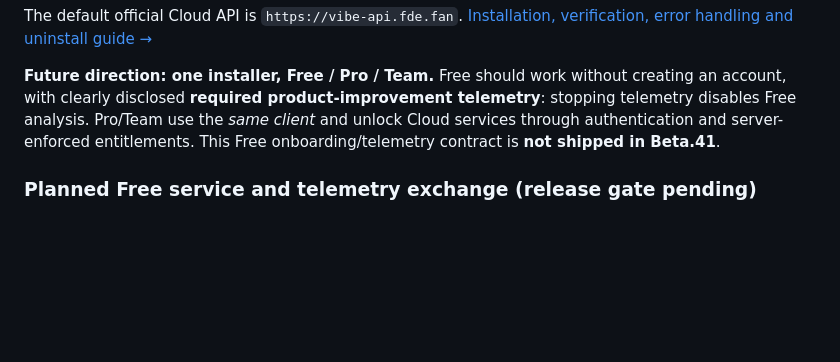
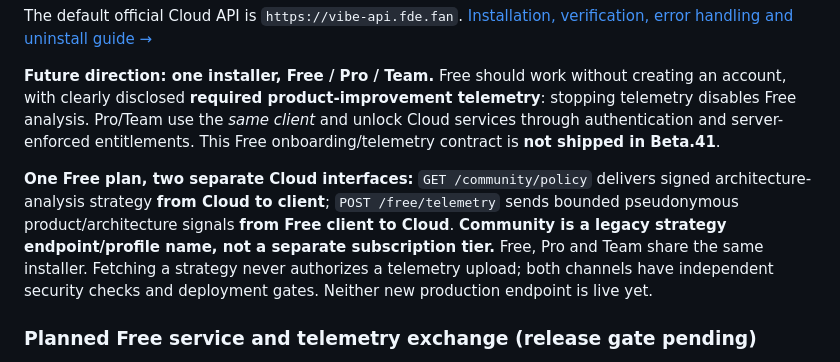
Before and after one commit to tubban1/vibe-monitor, a Markdown page: README.md, the part around the change. Drawn GitHub-style; blank space fills up the shorter version.

Commit message:
docs(free): distinguish strategy delivery from telemetry ingestion

```diff
--- a/README.md
+++ b/README.md
@@ -43,6 +43,15 @@ The default official Cloud API is `https://vibe-api.fde.fan`. [Installation, ver
 
 **Future direction: one installer, Free / Pro / Team.** Free should work without creating an account, with clearly disclosed **required product-improvement telemetry**: stopping telemetry disables Free analysis. Pro/Team use the *same client* and unlock Cloud services through authentication and server-enforced entitlements. This Free onboarding/telemetry contract is **not shipped in Beta.41**.
 
+**One Free plan, two separate Cloud interfaces:** `GET /community/policy`
+delivers signed architecture-analysis strategy **from Cloud to client**;
+`POST /free/telemetry` sends bounded pseudonymous product/architecture
+signals **from Free client to Cloud**. **Community is a legacy strategy
+endpoint/profile name, not a separate subscription tier.** Free, Pro and
+Team share the same installer. Fetching a strategy never authorizes a
+telemetry upload; both channels have independent security checks and
+deployment gates. Neither new production endpoint is live yet.
+
 ### Planned Free service and telemetry exchange (release gate pending)
 
 The Free service requires product-improvement telemetry covering usage, performance, technical/project categories, architecture change, recommendations, and explicit user or Agent outcome reports. A full scan may contribute coarse inferred product type, technology, deployment, architecture and test classifications and pseudonymous project/finding/outcome links—not raw source, diffs, repository names/URLs, file paths, prompts, credentials or free-form notes.
```
Also changed, not shown: docs/governance/TELEMETRY_PRIVACY_V1.md (+16 -0 lines).
